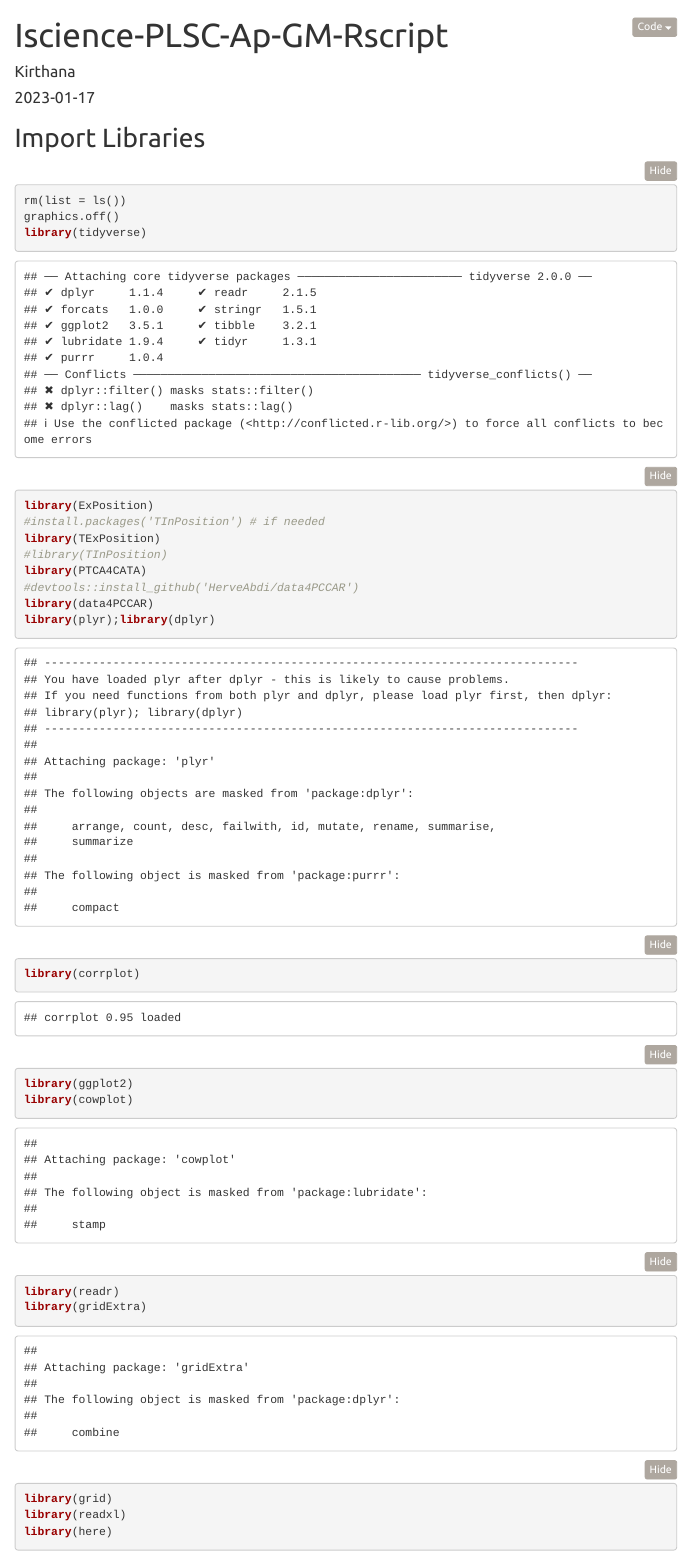
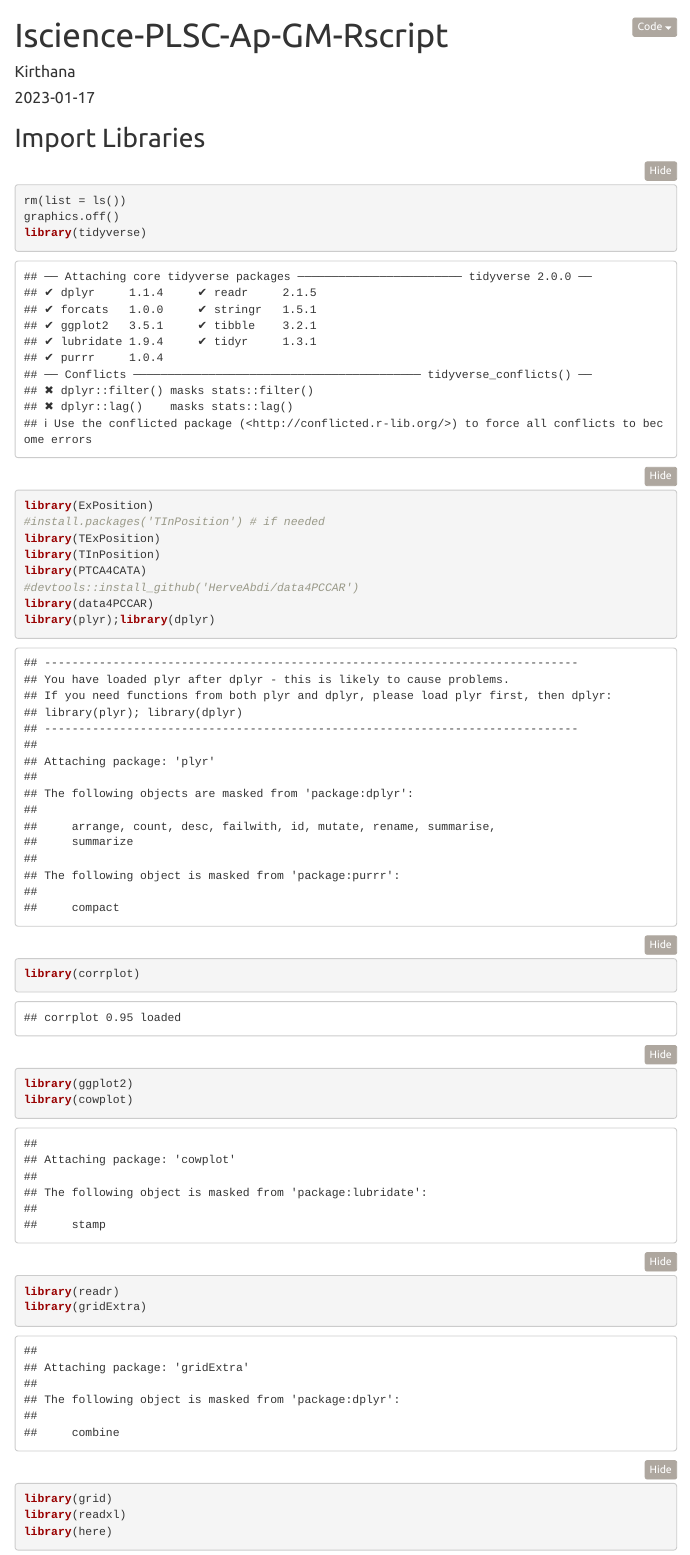
Before and after one commit to chlohamp/abcd-plsc, an R Markdown document (iSci_PLSC_Rscript.Rmd): the page in a window 1100 px wide, from its top. Rendered offline with R 4.5, knitr and Pandoc, with nearby package versions; folded parts are opened; some code elsewhere in the file could not run offline; menus at the side of the page are left out.

Commit message:
original script from Kirthana with updates;

```diff
--- a/iSci_PLSC_Rscript.Rmd
+++ b/iSci_PLSC_Rscript.Rmd
@@ -26,7 +26,7 @@ library(tidyverse)
 library(ExPosition)
 #install.packages('TInPosition') # if needed
 library(TExPosition)
-#library(TInPosition)
+library(TInPosition)
 library(PTCA4CATA)
 #devtools::install_github('HerveAbdi/data4PCCAR')
 library(data4PCCAR)
```
